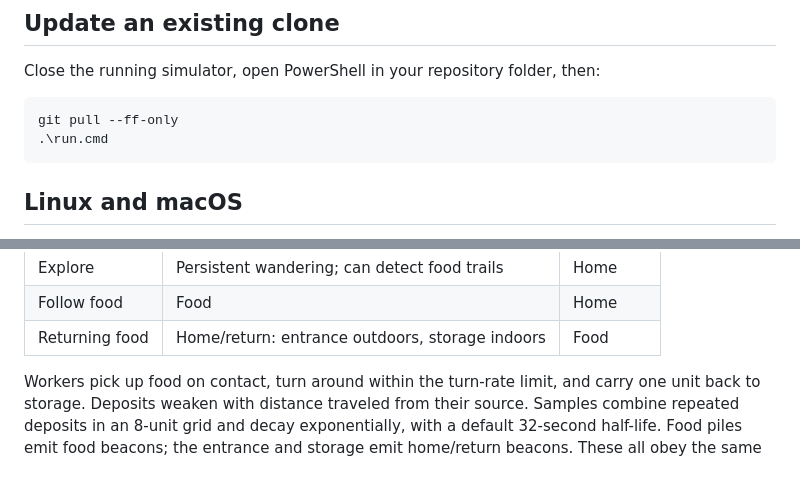
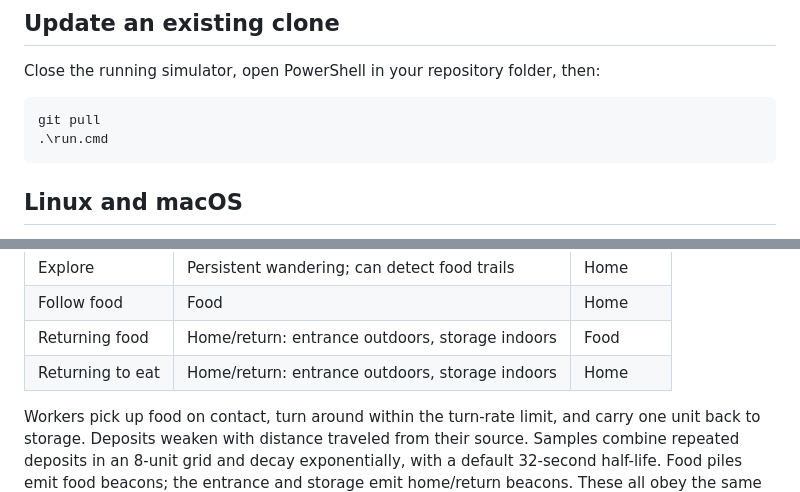
Before and after one commit to ARandomDog4708/Formicarium, a Markdown page: README.md, 2 parts joined by grey strips. Rendered like a GitHub page.

```diff
--- a/README.md
+++ b/README.md
@@ -35,7 +35,7 @@ Godot 4.6+ editor, import **project.godot**, and press **F5**.
 
 Close the running simulator, open PowerShell in your repository folder, then:
 
-    git pull --ff-only
+    git pull
     .\run.cmd
 
 ## Linux and macOS
@@ -144,6 +179,7 @@ The two channels share the exact same equation:
 | Explore | Persistent wandering; can detect food trails | Home |
 | Follow food | Food | Home |
 | Returning food | Home/return: entrance outdoors, storage indoors | Food |
+| Returning to eat | Home/return: entrance outdoors, storage indoors | Home |
 
 Workers pick up food on contact, turn around within the turn-rate limit, and
 carry one unit back to storage. Deposits weaken with distance traveled from
```
Also changed, not shown: other parts of README.md (+57 -17 lines), VALIDATION.md (+22 -11 lines), docs/preview.png, 6 other files.
